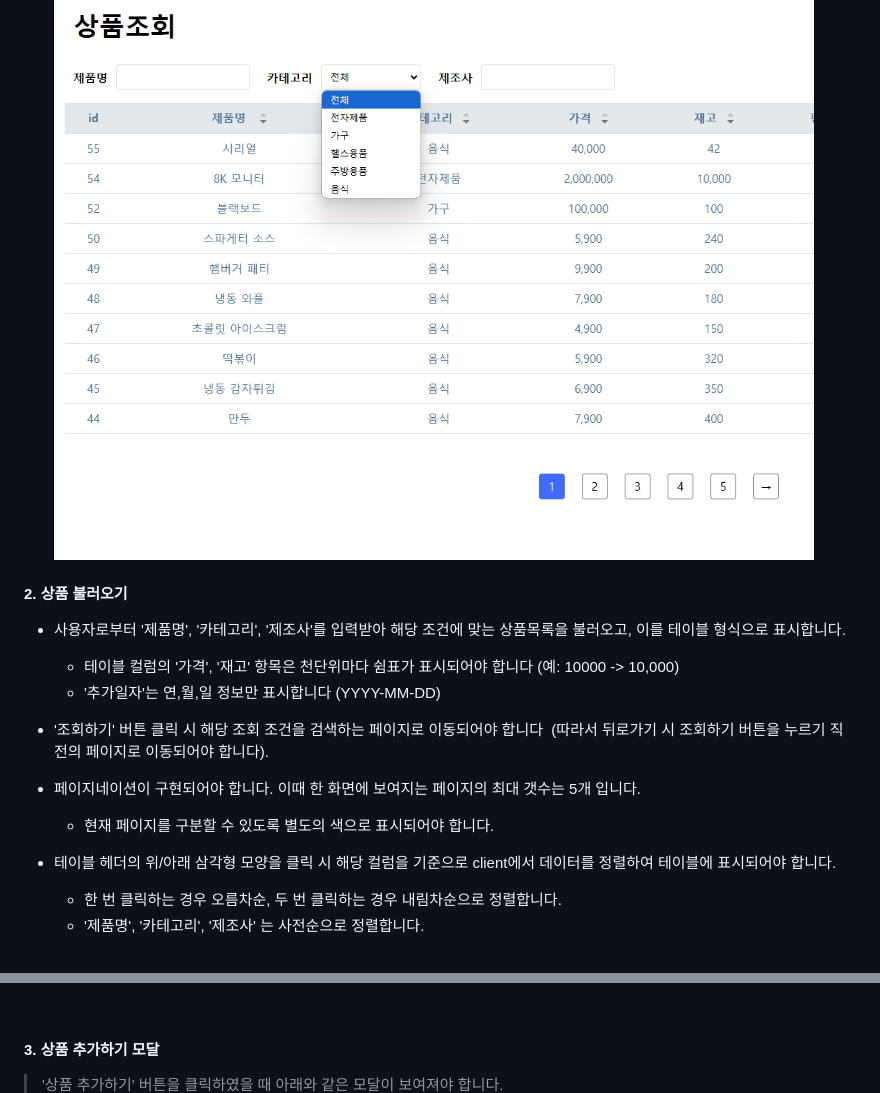
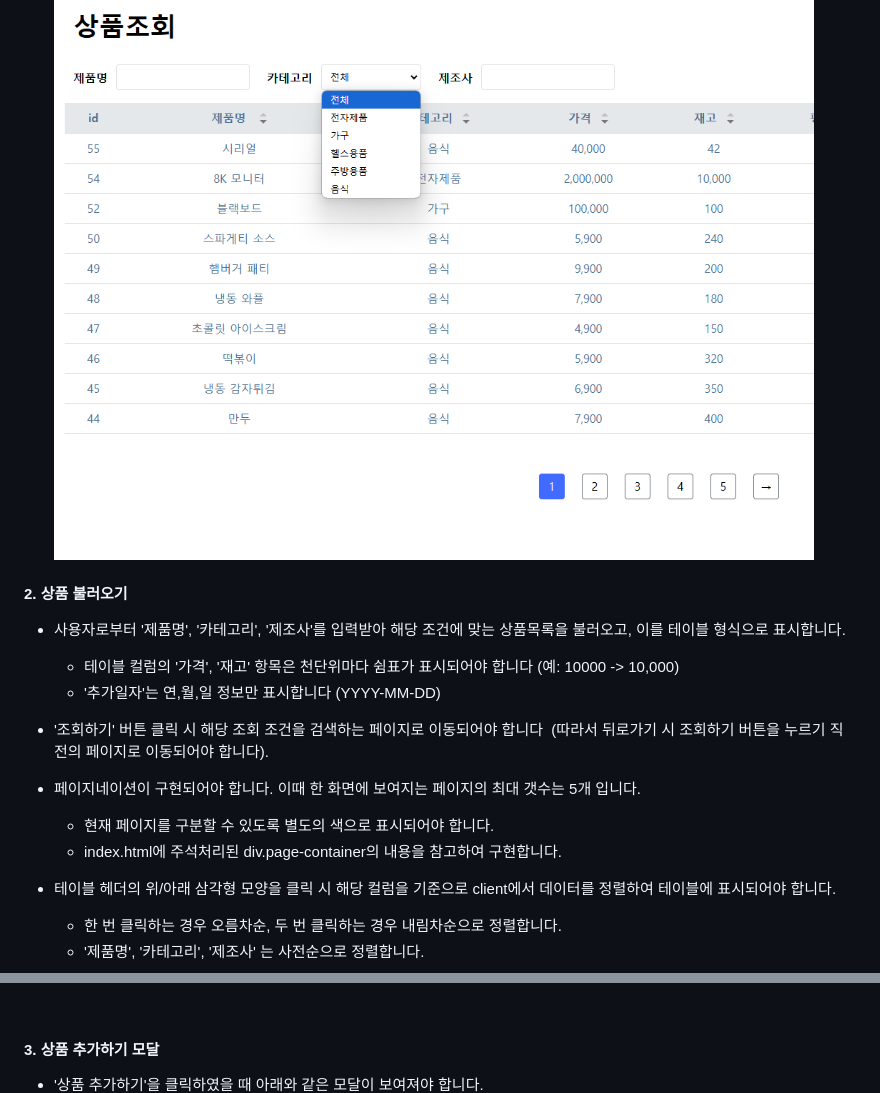
Before and after one commit to iankim-zerorder/frontend-test, a Markdown page: readme.md, 2 parts joined by grey strips. Drawn GitHub-style.

Commit message:
fix: readme

```diff
--- a/readme.md
+++ b/readme.md
@@ -21,7 +21,6 @@
 - '카테고리' 선택창에 들어가는 내용은 하드코딩하지 않고 카테고리 조회 API을 이용하여 동적으로 구성합니다.
 ![ex_screenshot](./image/ex6.png)
 
-
 #### 2. 상품 불러오기
 - 사용자로부터 '제품명', '카테고리', '제조사'를 입력받아 해당 조건에 맞는 상품목록을 불러오고, 이를 테이블 형식으로 표시합니다.
     - 테이블 컬럼의 '가격', '재고' 항목은 천단위마다 쉼표가 표시되어야 합니다 (예: 10000 -> 10,000)
@@ -30,6 +29,7 @@
 - '조회하기' 버튼 클릭 시 해당 조회 조건을 검색하는 페이지로 이동되어야 합니다 &nbsp;(따라서 뒤로가기 시 조회하기 버튼을 누르기 직전의 페이지로 이동되어야 합니다).
 - 페이지네이션이 구현되어야 합니다. 이때 한 화면에 보여지는 페이지의 최대 갯수는 5개 입니다.
     - 현재 페이지를 구분할 수 있도록 별도의 색으로 표시되어야 합니다.
+    - index.html에 주석처리된 div.page-container의 내용을 참고하여 구현합니다.
 - 테이블 헤더의 위/아래 삼각형 모양을 클릭 시 해당 컬럼을 기준으로 client에서 데이터를 정렬하여 테이블에 표시되어야 합니다.
     - 한 번 클릭하는 경우 오름차순, 두 번 클릭하는 경우 내림차순으로 정렬합니다.
     - '제품명', '카테고리', '제조사' 는 사전순으로 정렬합니다.
@@ -39,7 +39,7 @@
 <br/>
 
 #### 3. 상품 추가하기 모달
-> '상품 추가하기' 버튼을 클릭하였을 때 아래와 같은 모달이 보여져야 합니다.
+- '상품 추가하기'을 클릭하였을 때 아래와 같은 모달이 보여져야 합니다.
 ![ex_screenshot](./image/ex5.png)
 - 모달의 'X' 버튼과 바깥부분을 클릭했을 경우 모달이 닫혀야 합니다.
 - 상품가격, 재고 및 평점 입력은 숫자만 가능해야 합니다. 0 이하는 입력이 되지 않아야 합니다.
```
